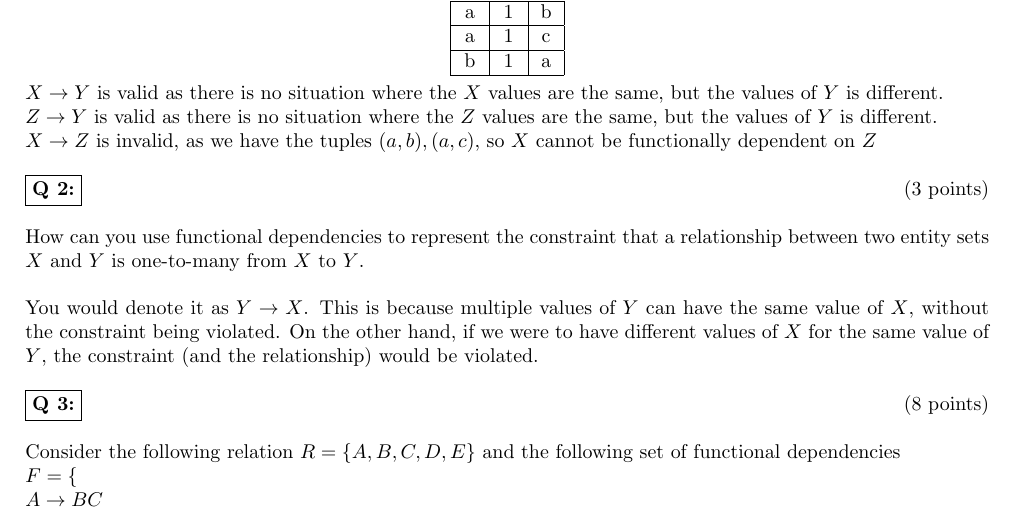
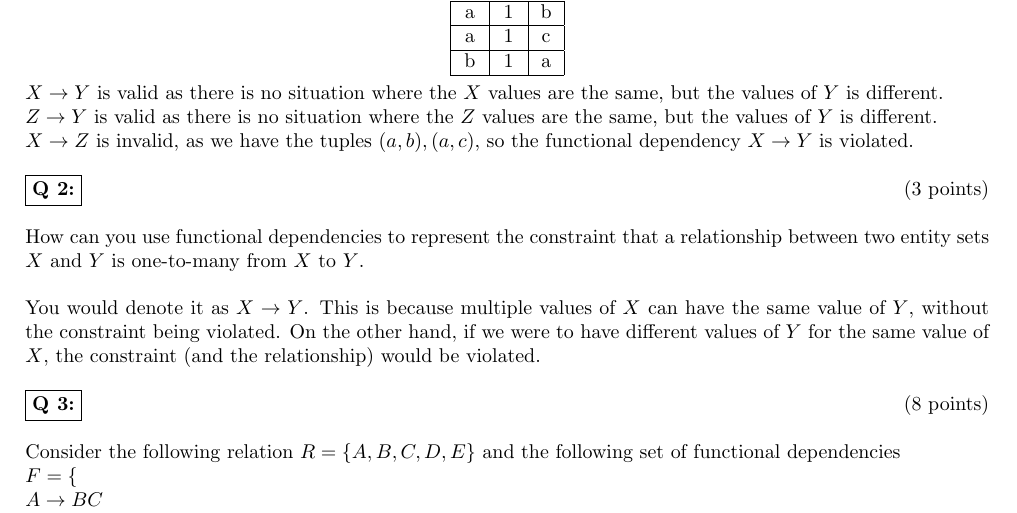
Before and after one commit to Felix-CT/COMP3005, a LaTeX document (A4/A4.tex): part of page 1 of 7, cut so that both start at the same text. Compiled offline with pdfLaTeX; a LaTeX package or settings file that is missing is left out.

Commit message:
fixed q1 and q2 lol

```diff
--- a/A4/A4.tex
+++ b/A4/A4.tex
@@ -51,13 +51,13 @@ Here is a counter example:
 \end{center}
 $X\rightarrow Y$ is valid as there is no situation where the $X$ values are the same, but the values of $Y$ is different.\\
 $Z\rightarrow Y$ is valid as there is no situation where the $Z$ values are the same, but the values of $Y$ is different.\\
-$X\rightarrow Z$ is invalid, as we have the tuples $(a,b),(a,c)$, so $X$ cannot be functionally dependent on $Z$
+$X\rightarrow Z$ is invalid, as we have the tuples $(a,b),(a,c)$, so the functional dependency $X\rightarrow Y$ is violated.
 
 
 
 \problem{2:}{3}
 How can you use functional dependencies to represent the constraint that a relationship between two entity sets $X$ and $Y$ is one-to-many from $X$ to $Y$.\\\\
-You would denote it as $Y\rightarrow X$. This is because multiple values of $Y$ can have the same value of $X$, without the constraint being violated. On the other hand, if we were to have different values of $X$ for the same value of $Y$, the constraint (and the relationship) would be violated.
+You would denote it as $X\rightarrow Y$. This is because multiple values of $X$ can have the same value of $Y$, without the constraint being violated. On the other hand, if we were to have different values of $Y$ for the same value of $X$, the constraint (and the relationship) would be violated.
 
 
 \problem{3:}{8}
```
